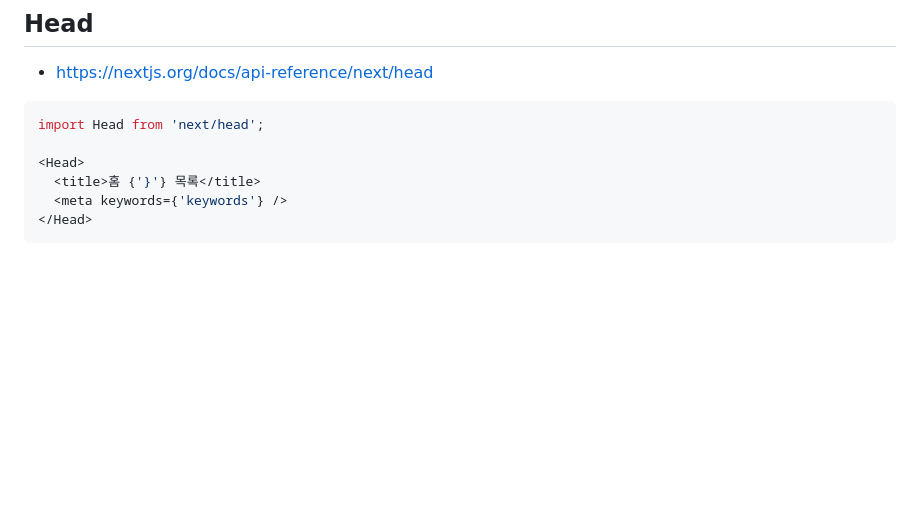
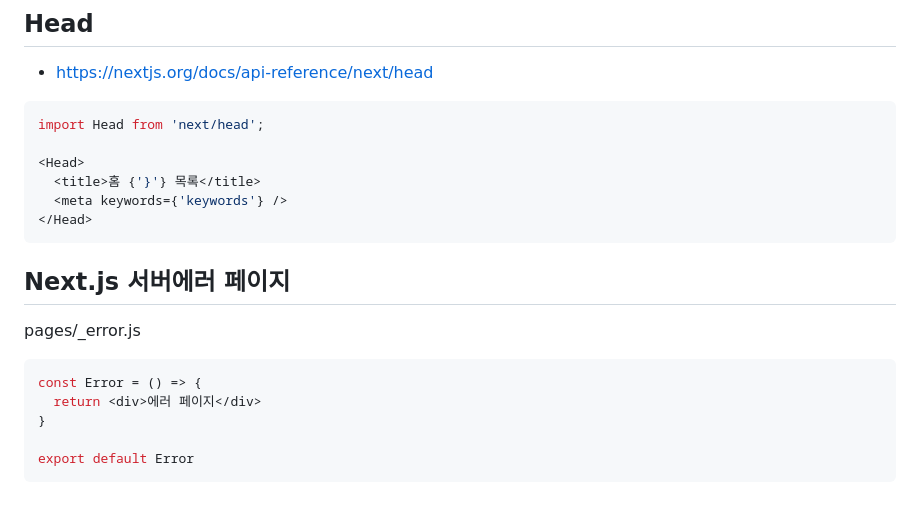
Before and after one commit to ovdncids/react-curriculum, a Markdown page: Next.js.md, the part around the change. Rendered like a GitHub page; blank space fills up the shorter version.

````diff
--- a/Next.js.md
+++ b/Next.js.md
@@ -1151,3 +1151,13 @@ import Head from 'next/head';
   <meta keywords={'keywords'} />
 </Head>
 ```
+
+## Next.js 서버에러 페이지
+pages/_error.js
+```js
+const Error = () => {
+  return <div>에러 페이지</div>
+}
+
+export default Error
+```
````
